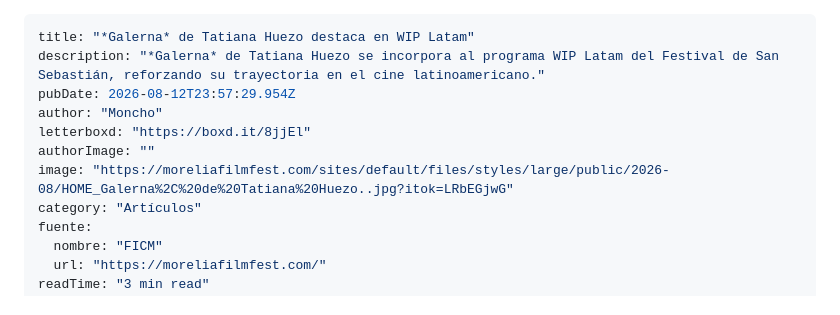
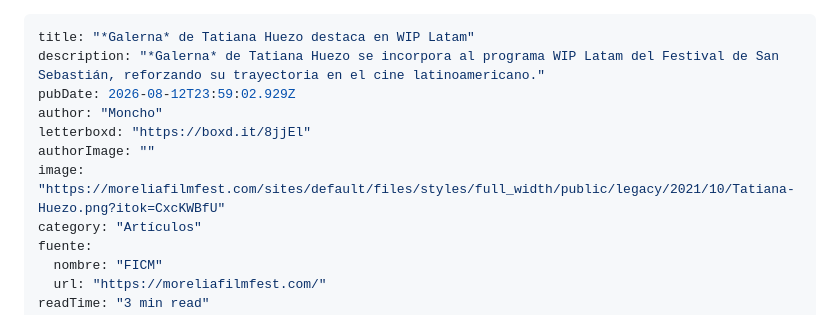
Before and after one commit to luisanzaldo/rutadorada, a Markdown page: drafts/2026-08-12-galerna-de-tatiana-huezo-destaca-en-wip-latam.md, the part around the change. GitHub-like rendering.

Commit message:
draft: *Galerna* de Tatiana Huezo destaca en WIP Latam

```diff
--- a/drafts/2026-08-12-galerna-de-tatiana-huezo-destaca-en-wip-latam.md
+++ b/drafts/2026-08-12-galerna-de-tatiana-huezo-destaca-en-wip-latam.md
@@ -1,11 +1,11 @@
 ---
 title: "*Galerna* de Tatiana Huezo destaca en WIP Latam"
 description: "*Galerna* de Tatiana Huezo se incorpora al programa WIP Latam del Festival de San Sebastián, reforzando su trayectoria en el cine latinoamericano."
-pubDate: 2026-08-12T23:57:29.954Z
+pubDate: 2026-08-12T23:59:02.929Z
 author: "Moncho"
 letterboxd: "https://boxd.it/8jjEl"
 authorImage: ""
-image: "https://moreliafilmfest.com/sites/default/files/styles/large/public/2026-08/HOME_Galerna%2C%20de%20Tatiana%20Huezo..jpg?itok=LRbEGjwG"
+image: "https://moreliafilmfest.com/sites/default/files/styles/full_width/public/legacy/2021/10/Tatiana-Huezo.png?itok=CxcKWBfU"
 category: "Artículos"
 fuente:
   nombre: "FICM"
```
